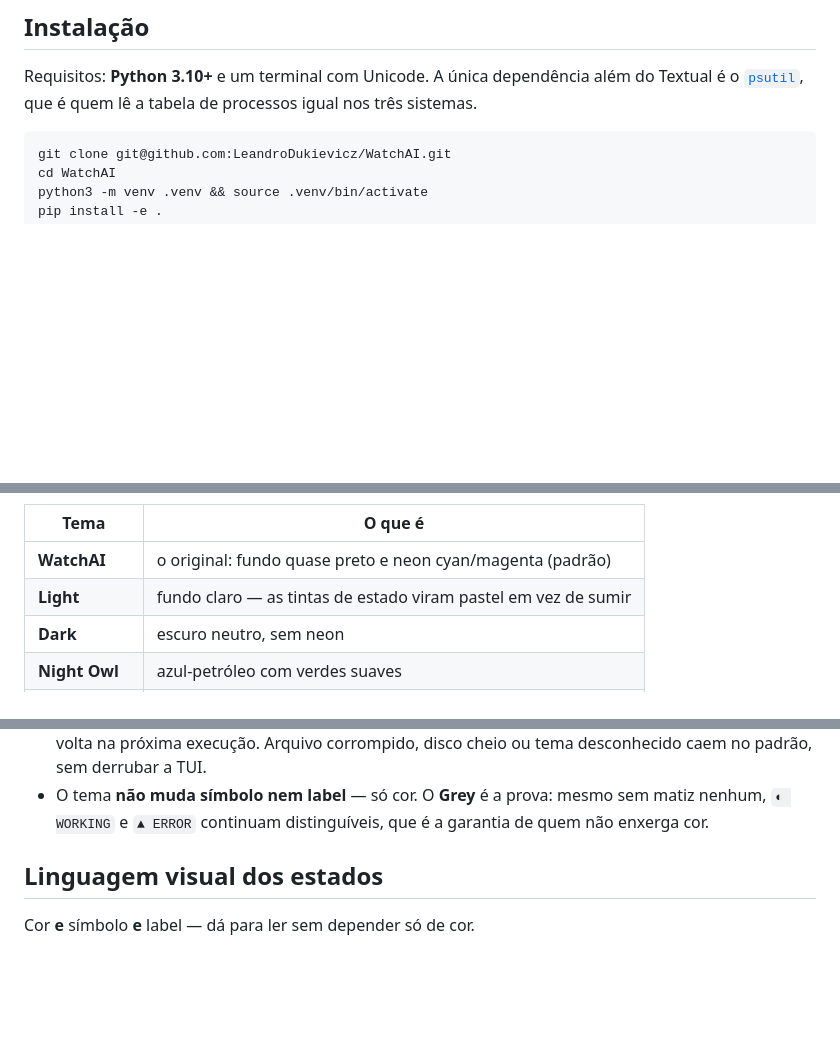
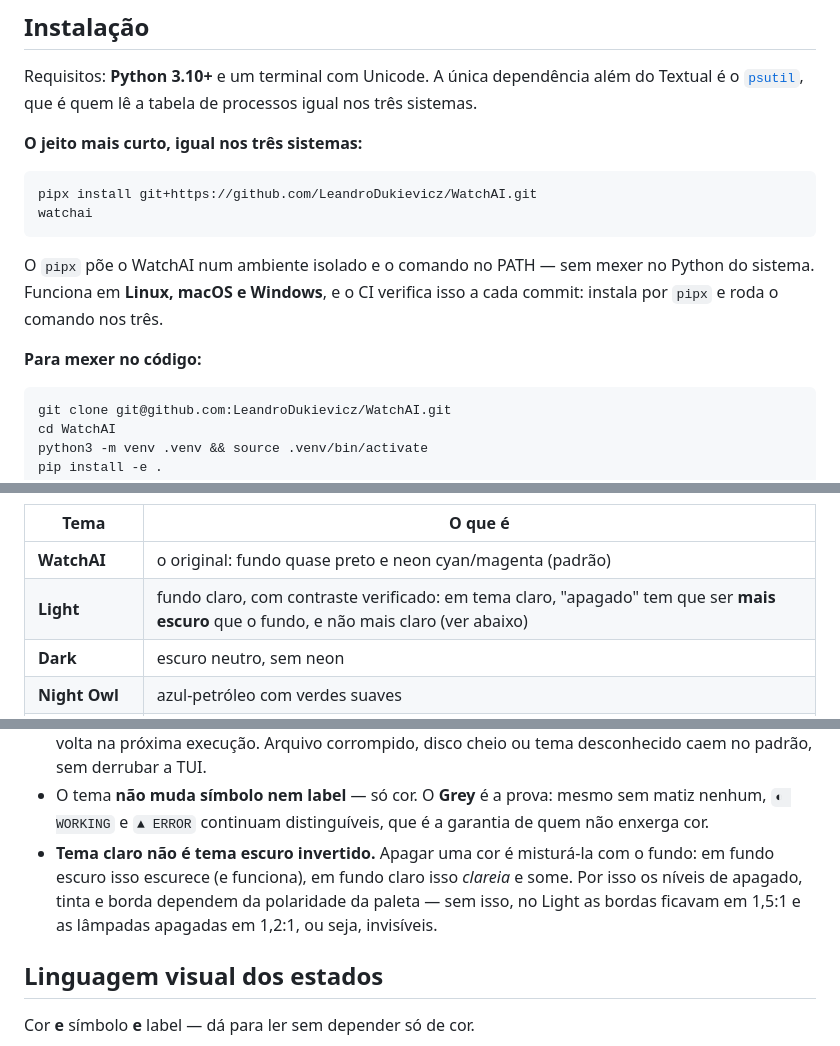
Before and after one commit to LeandroDukievicz/WatchAI, a Markdown page: README.md, 3 parts joined by grey strips. Rendered like a GitHub page; blank space fills up the shorter version.

````diff
--- a/README.md
+++ b/README.md
@@ -40,6 +40,19 @@ O WatchAI coloca todas numa tela só e responde de longe, sem leitura:
 Requisitos: **Python 3.10+** e um terminal com Unicode. A única dependência
 além do Textual é o [`psutil`](https://github.com/giampaolo/psutil), que é quem
 lê a tabela de processos igual nos três sistemas.
+
+**O jeito mais curto, igual nos três sistemas:**
+
+```bash
+pipx install git+https://github.com/LeandroDukievicz/WatchAI.git
+watchai
+```
+
+O `pipx` põe o WatchAI num ambiente isolado e o comando no PATH — sem mexer no
+Python do sistema. Funciona em **Linux, macOS e Windows**, e o CI verifica isso
+a cada commit: instala por `pipx` e roda o comando nos três.
+
+**Para mexer no código:**
 
 ```bash
 git clone git@github.com:LeandroDukievicz/WatchAI.git
@@ -445,7 +468,7 @@ Oito paletas, trocáveis com o app rodando:
 | Tema | O que é |
 |---|---|
 | **WatchAI** | o original: fundo quase preto e neon cyan/magenta (padrão) |
-| **Light** | fundo claro — as tintas de estado viram pastel em vez de sumir |
+| **Light** | fundo claro, com contraste verificado: em tema claro, "apagado" tem que ser **mais escuro** que o fundo, e não mais claro (ver abaixo) |
 | **Dark** | escuro neutro, sem neon |
 | **Night Owl** | azul-petróleo com verdes suaves |
 | **Vampire** | Dracula (o roxo `#BD93F9` entra como acento secundário) |
@@ -466,6 +489,11 @@ Oito paletas, trocáveis com o app rodando:
 - O tema **não muda símbolo nem label** — só cor. O **Grey** é a prova: mesmo sem
   matiz nenhum, `◐ WORKING` e `▲ ERROR` continuam distinguíveis, que é a garantia
   de quem não enxerga cor.
+- **Tema claro não é tema escuro invertido.** Apagar uma cor é misturá-la com o
+  fundo: em fundo escuro isso escurece (e funciona), em fundo claro isso
+  *clareia* e some. Por isso os níveis de apagado, tinta e borda dependem da
+  polaridade da paleta — sem isso, no Light as bordas ficavam em 1,5:1 e as
+  lâmpadas apagadas em 1,2:1, ou seja, invisíveis.
 
 ## Linguagem visual dos estados
 
````
Also changed, not shown: other parts of README.md (+27 -17 lines), CHANGELOG.md (+27 -0 lines), MILESTONE.md (+27 -5 lines), docs/screenshot.png, 13 other files.
